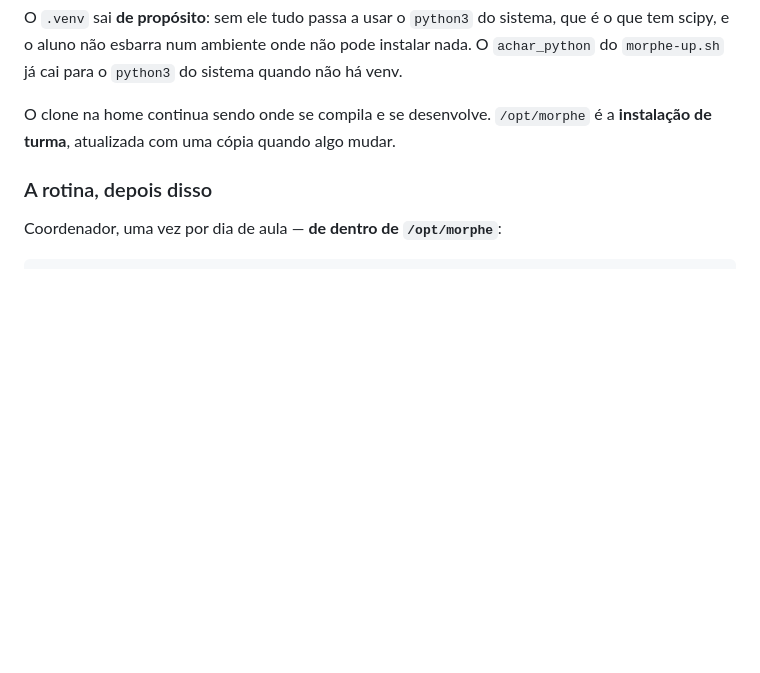
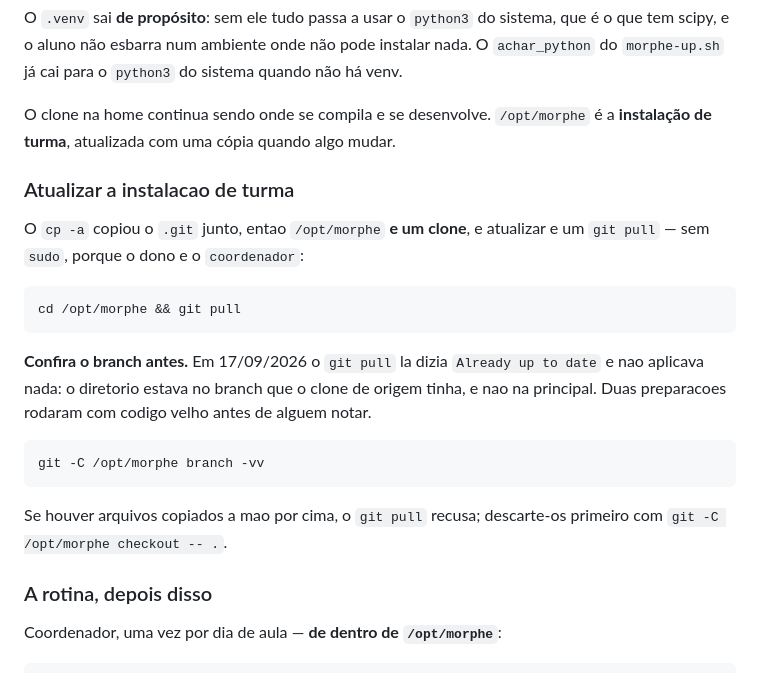
Before and after one commit to nicassiosantos/morphe, a Markdown page: PREPARACAO.md, the part around the change. GitHub-like rendering; blank space fills up the shorter version.

````diff
--- a/PREPARACAO.md
+++ b/PREPARACAO.md
@@ -171,6 +171,26 @@ que tem scipy, e o aluno não esbarra num ambiente onde não pode instalar nada.
 O clone na home continua sendo onde se compila e se desenvolve. `/opt/morphe` é a
 **instalação de turma**, atualizada com uma cópia quando algo mudar.
 
+### Atualizar a instalacao de turma
+
+O `cp -a` copiou o `.git` junto, entao `/opt/morphe` **e um clone**, e atualizar e um
+`git pull` — sem `sudo`, porque o dono e o `coordenador`:
+
+```bash
+cd /opt/morphe && git pull
+```
+
+**Confira o branch antes.** Em 17/09/2026 o `git pull` la dizia `Already up to date` e
+nao aplicava nada: o diretorio estava no branch que o clone de origem tinha, e nao na
+principal. Duas preparacoes rodaram com codigo velho antes de alguem notar.
+
+```bash
+git -C /opt/morphe branch -vv
+```
+
+Se houver arquivos copiados a mao por cima, o `git pull` recusa; descarte-os primeiro com
+`git -C /opt/morphe checkout -- .`.
+
 ### A rotina, depois disso
 
 Coordenador, uma vez por dia de aula — **de dentro de `/opt/morphe`**:
````
Also changed, not shown: DIARIO.md (+41 -0 lines).
